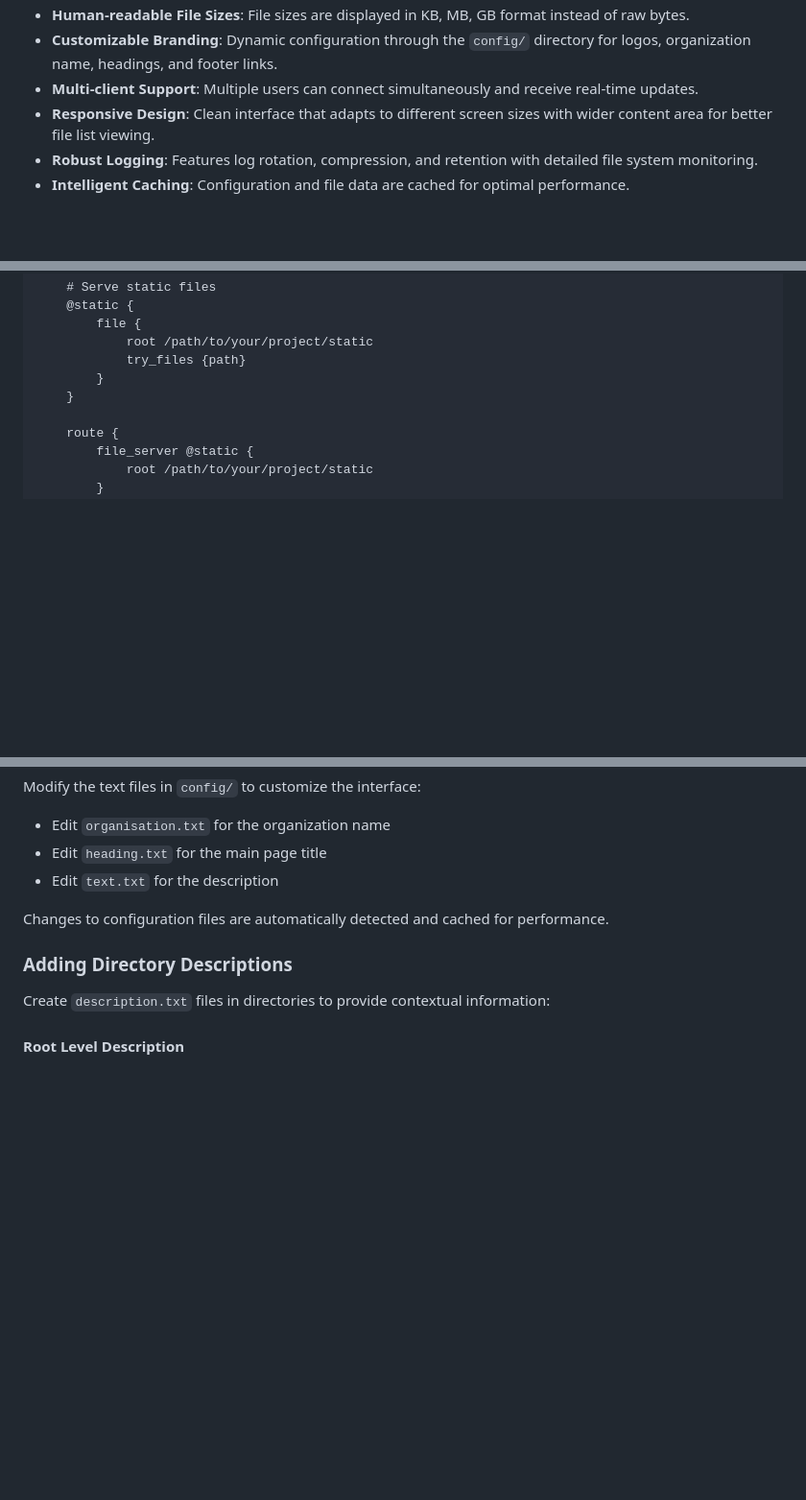
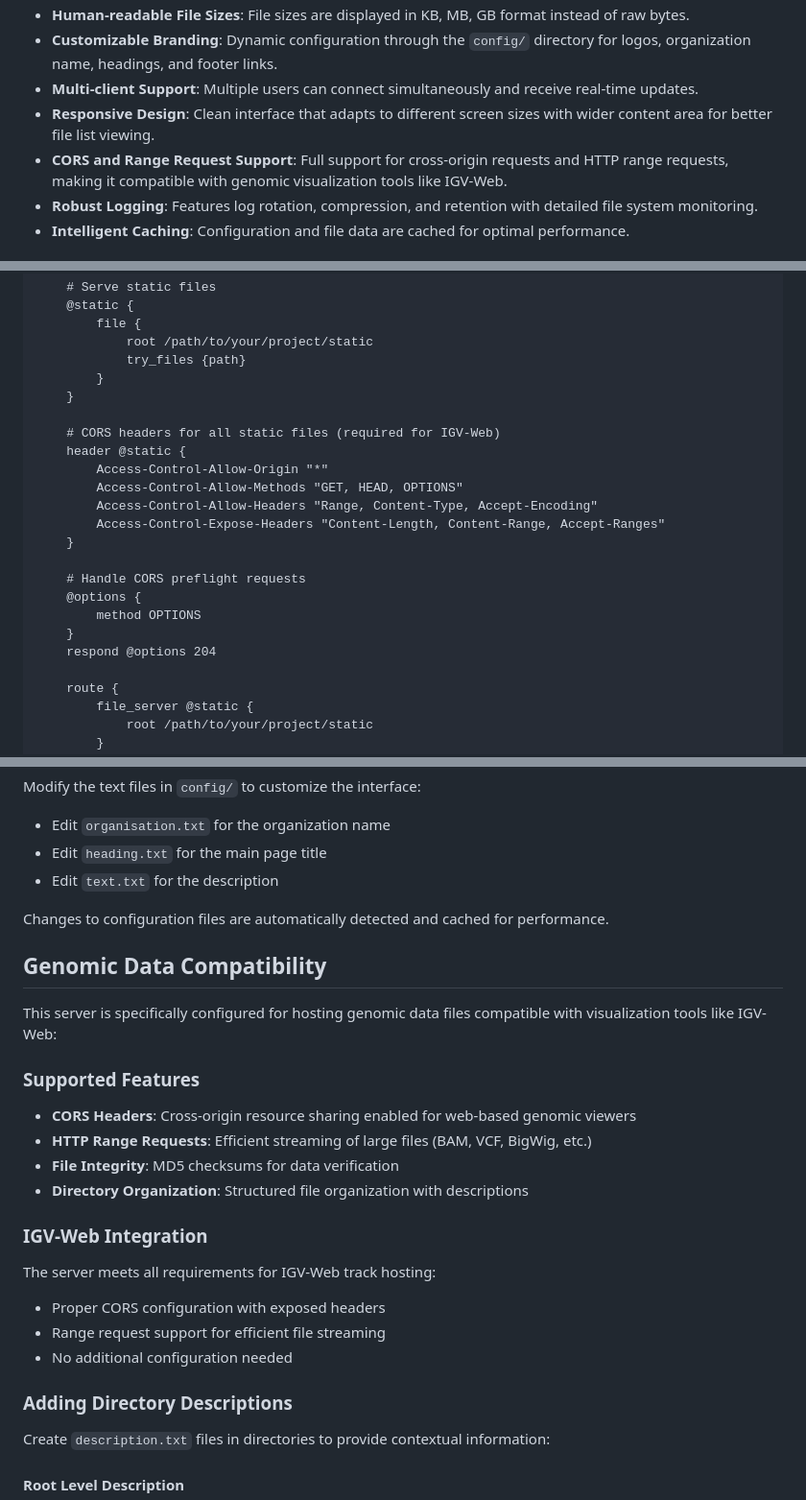
Before and after one commit to kennedydane/static_server, a Markdown page: README.md, 3 parts joined by grey strips. Shown at 96% size. GitHub-like rendering; blank space fills up the shorter version.

```diff
--- a/README.md
+++ b/README.md
@@ -13,6 +13,7 @@ This project provides a simple and elegant web server for serving static files.
 *   **Customizable Branding**: Dynamic configuration through the `config/` directory for logos, organization name, headings, and footer links.
 *   **Multi-client Support**: Multiple users can connect simultaneously and receive real-time updates.
 *   **Responsive Design**: Clean interface that adapts to different screen sizes with wider content area for better file list viewing.
+*   **CORS and Range Request Support**: Full support for cross-origin requests and HTTP range requests, making it compatible with genomic visualization tools like IGV-Web.
 *   **Robust Logging**: Features log rotation, compression, and retention with detailed file system monitoring.
 *   **Intelligent Caching**: Configuration and file data are cached for optimal performance.
 
@@ -65,6 +66,20 @@ your-domain.com {
             try_files {path}
         }
     }
+
+    # CORS headers for all static files (required for IGV-Web)
+    header @static {
+        Access-Control-Allow-Origin "*"
+        Access-Control-Allow-Methods "GET, HEAD, OPTIONS"
+        Access-Control-Allow-Headers "Range, Content-Type, Accept-Encoding"
+        Access-Control-Expose-Headers "Content-Length, Content-Range, Accept-Ranges"
+    }
+
+    # Handle CORS preflight requests
+    @options {
+        method OPTIONS
+    }
+    respond @options 204
 
     route {
         file_server @static {
@@ -231,6 +246,22 @@ Modify the text files in `config/` to customize the interface:
 
 Changes to configuration files are automatically detected and cached for performance.
 
+## Genomic Data Compatibility
+
+This server is specifically configured for hosting genomic data files compatible with visualization tools like IGV-Web:
+
+### Supported Features
+- **CORS Headers**: Cross-origin resource sharing enabled for web-based genomic viewers
+- **HTTP Range Requests**: Efficient streaming of large files (BAM, VCF, BigWig, etc.)
+- **File Integrity**: MD5 checksums for data verification
+- **Directory Organization**: Structured file organization with descriptions
+
+### IGV-Web Integration
+The server meets all requirements for IGV-Web track hosting:
+- Proper CORS configuration with exposed headers
+- Range request support for efficient file streaming
+- No additional configuration needed
+
 ### Adding Directory Descriptions
 Create `description.txt` files in directories to provide contextual information:
 
```
